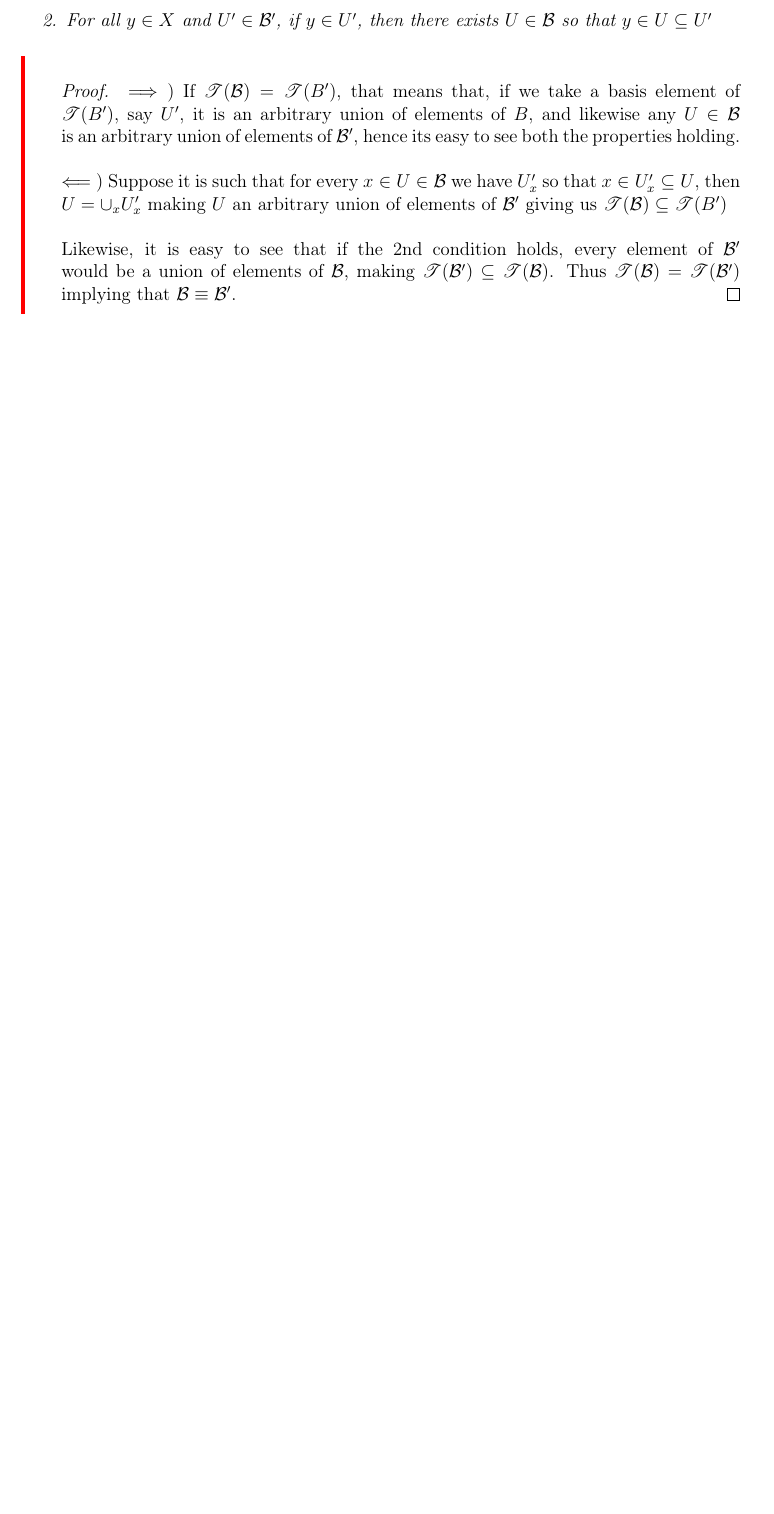
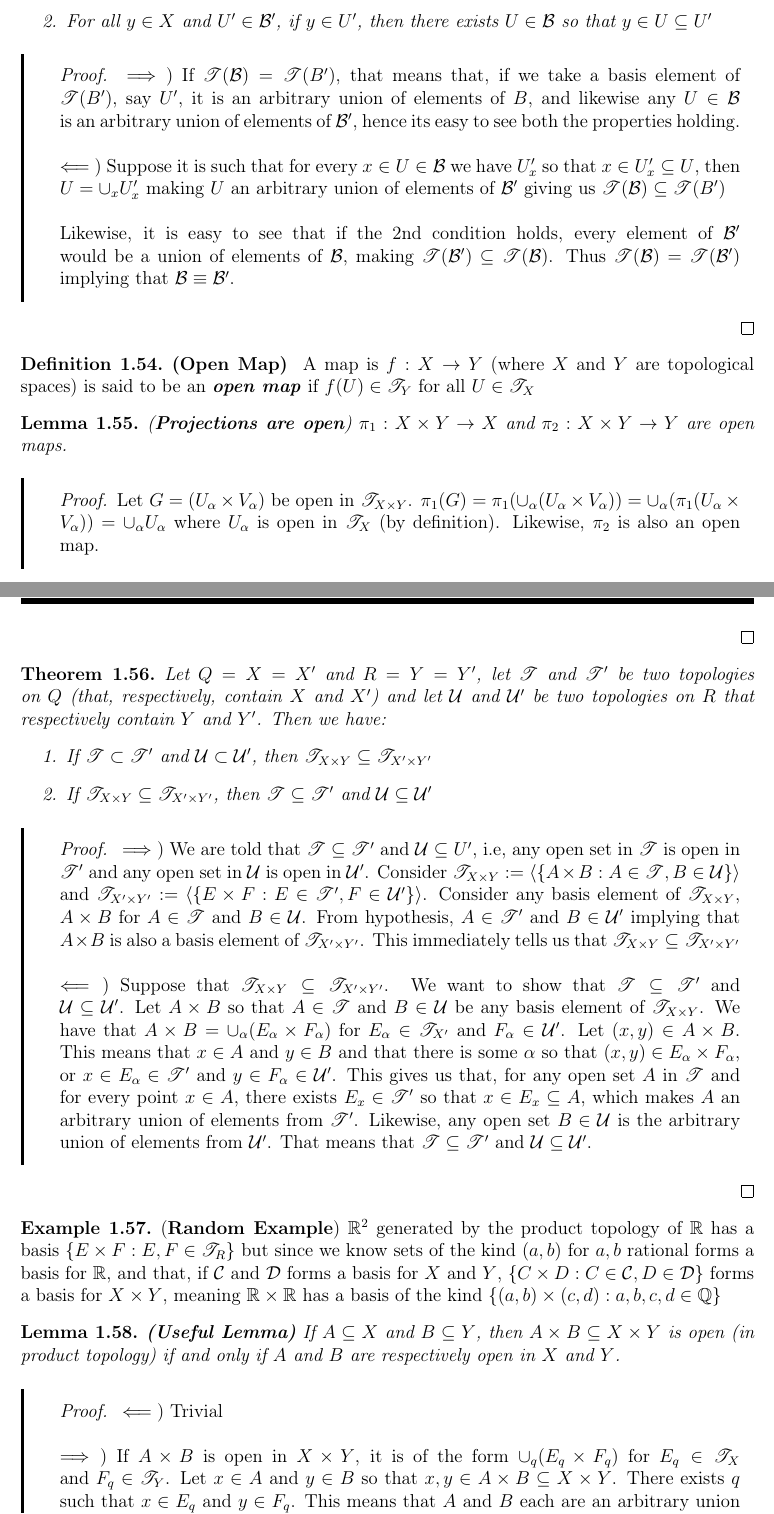
Before and after one commit to StackExchangeLite/Sem-6, a LaTeX thesis (Topology/main.tex, which reads Topology/ch1.tex): part of page 24 of 24 before the commit and two parts of pages 24 and 25 of 26 after it, the two joined at a grey line, cut so that both start at the same text, the shorter picture padded with empty space. Compiled offline with pdfLaTeX.

Commit message:
some_probs_munkrs

```diff
--- a/Topology/ch1.tex
+++ b/Topology/ch1.tex
@@ -252,5 +253,18 @@ Note that, in proving that $\TTT^0_Y \subseteq \TTT^S_Y$, we do not make use of
 \end{enumerate}}{$\implies$) If $\TTT(\B)=\TTT(B')$, that means that, if we take a basis element of $\TTT(B')$, say $U'$, it is an arbitrary union of elements of $B$, and likewise any $U \in \B$ is an arbitrary union of elements of $\B'$, hence its easy to see both the properties holding.
 \\\\ $\impliedby$) Suppose it is such that for every $x \in U \in \B$ we have $U'_x$ so that $x \in U'_x \subseteq U$, then $U=\cup_x U'_x$ making $U$ an arbitrary union of elements of $\B'$ giving us $\TTT(\B)\subseteq \TTT(B')$
 \\\\ Likewise, it is easy to see that if the 2nd condition holds, every element of $\B'$ would be a union of elements of $\B$, making $\TTT(\B') \subseteq \TTT(\B)$. Thus $\TTT(\B)=\TTT(\B')$ implying that $\B \equiv \B'$.}
+\defn{Open Map}{A map is $f:X \to Y$ (where $X$ and $Y$ are topological spaces) is said to be an \emph{\textbf{open map}} if $f(U) \in \TTT_Y$ for all $U \in \TTT_X$}
+\lemp{(\textbf{Projections are open}) $\pi_1:X \times Y \to X$ and $\pi_2:X \times Y \to Y$ are open maps.}{Let $G=(U_{\alpha} \times V_{\alpha})$ be open in $\TTT_{X \times Y}$. $\pi_1(G)=\pi_1(\cup_{\alpha}(U_{\alpha}\times V_{\alpha}))=\cup_{\alpha}(\pi_1(U_{\alpha}\times V_{\alpha}))=\cup_{\alpha} U_{\alpha}$ where $U_{\alpha}$ is open in $\TTT_X$ (by definition). Likewise, $\pi_2$ is also an open map.}
+\thmp{Let $Q=X=X'$ and $R=Y=Y'$, let $\TTT$ and $\TTT'$ be two topologies on $Q$ (that, respectively, contain $X$ and $X'$) and let $\U$ and $\U'$ be two topologies on $R$ that respectively contain $Y$ and $Y'$. Then we have: \begin{enumerate}
+\item If $\TTT \subset \TTT' $ and $\U \subset \U'$, then $\TTT_{X \times Y} \subseteq \TTT_{X' \times Y'}$
+\item If $\TTT_{X \times Y} \subseteq \TTT_{X' \times Y'}$, then $\TTT \subseteq \TTT'$ and $\U \subseteq \U'$
+\end{enumerate} }{$\implies$) We are told that $\TTT \subseteq \TTT'$ and $\U \subseteq U'$, i.e, any open set in $\TTT$ is open in $\TTT'$ and any open set in $\U$ is open in $\U'$. Consider $\TTT_{X \times Y}:=\langle \{A \times B: A \in \TTT, B \in \U \}  \rangle$ and $\TTT_{X' \times Y'}:=\langle \{E \times F: E \in \TTT', F \in \U'\}\rangle$. Consider any basis element of $\TTT_{X \times Y}$, $A \times B$ for $A \in \TTT$ and $B \in \U$. From hypothesis, $A \in \TTT'$ and $B \in \U'$ implying that $A \times B$ is also a basis element of $\TTT_{X' \times Y'}$. This immediately tells us that $\TTT_{X \times Y} \subseteq \TTT_{X' \times Y'}$
+\\\\ $\impliedby)$ Suppose that $\TTT_{X \times Y} \subseteq \TTT_{X' \times Y'}$. We want to show that $\TTT \subseteq \TTT'$ and $\U \subseteq \U'$. Let $A \times B$ so that $A \in \TTT$ and $B \in \U$ be any basis element of $\TTT_{X \times Y}$. We have that $A \times B= \cup_{\alpha}(E_{\alpha} \times F_{\alpha})$ for $E_{\alpha} \in \TTT_{X'}$ and $F_{\alpha} \in \U'$. Let $(x,y) \in A \times B$. This means that $x \in A$ and $y \in B$ and that there is some $\alpha$ so that $(x,y) \in E_{\alpha} \times F_{\alpha}$, or $x \in E_{\alpha} \in \TTT' $ and $y \in F_{\alpha} \in \U'$. This gives us that, for any open set $A$ in $\TTT$ and for every point $x \in A$, there exists $E_x \in \TTT'$ so that $x \in E_x \subseteq A$, which makes $A$ an arbitrary union of elements from $\TTT'$. Likewise, any open set $B \in \U$ is the arbitrary union of elements from $\U'$. That means that $\TTT \subseteq \TTT'$ and $\U \subseteq \U'$.  }
+\begin{example} (\textbf{Random Example})
+    $\RR^2$ generated by the product topology of $\RR$ has a basis $\{E \times F: E,F \in \TTT_R\}$ but since we know sets of the kind $(a,b)$ for $a,b$ rational forms a basis for $\RR$, and that, if $\C$ and $\D$ forms a basis for $X$ and $Y$, $\{C \times D: C\in \C, D\in \D\}$ forms a basis for $X \times Y$, meaning $\RR \times \RR$ has a basis of the kind $\{(a,b) \times (c,d):a,b,c,d \in \QQ\}$
+\end{example}
+\lemp{\textbf{(Useful Lemma)} If $A \subseteq X$ and $B \subseteq Y$, then $A \times B \subseteq X \times Y$ is open (in product topology) if and only if $A$ and $B$ are respectively open in $X$ and $Y$. }{
+$\impliedby$) Trivial
+\\\\$\implies$) If $A\times B$ is open in $X \times Y$, it is of the form $\cup_{q} (E_q \times F_q)$ for $E_q \in \TTT_X$ and $F_q \in \TTT_Y$. Let $x \in A$ and $y \in B$ so that $x,y \in A \times B \subseteq X \times Y$. There exists $q$ such that $x \in E_q$ and $y \in F_q$. This means that $A$ and $B$ each are an arbitrary union of open sets of $X$ and $Y$ respectively. We are done.}
 \thmp{\textbf{(For later purposes)} If $Y$ is dense in $X$ and $X$ is an ordered set with the order topology, then $\TTT^S_Y=\TTT^0_Y$}{later}
 \end{document}
--- a/Topology/main.tex
+++ b/Topology/main.tex
@@ -27,7 +27,7 @@
 {%
     \def\FrameCommand
     {%
-        {\color{red}\vrule width 3pt}%
+        {\color{black}\vrule width 2pt}%
         \hspace{0pt}%must no space.
         \fboxsep=\FrameSep\colorbox{white}%
     }%
@@ -40,9 +40,9 @@
     #1
 \end{theorem}
 
-\leftbar\begin{Proof}
+\begin{Proof}\leftbar
     #2
-\end{Proof}\endleftbar
+\endleftbar\end{Proof}
 
 }
 
@@ -51,9 +51,9 @@
     #1
 \end{lemma}
 
-\begin{Proof}
+\begin{Proof}\leftbar
     #2
-\end{Proof}
+\endleftbar\end{Proof}
 
 }
 
```
Also changed, not shown: Topology/ch1.pdf, Topology/main.pdf, Topology/ch1.tex (15 more changed lines), 1 other file.
